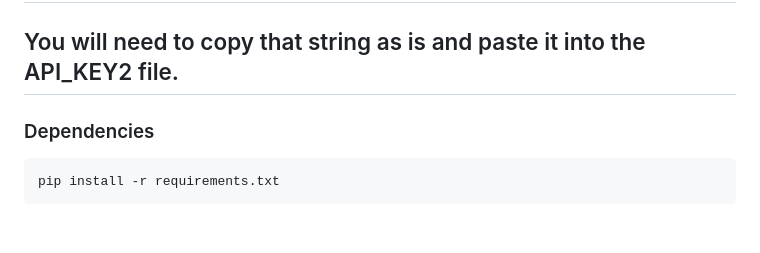
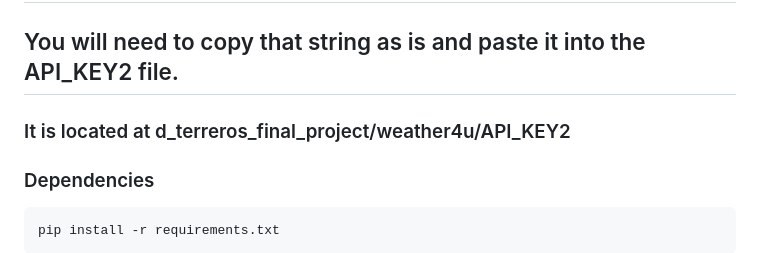
Before and after one commit to DanielTKC/d_terreros_final_project, a Markdown page: README.md, the part around the change. Drawn GitHub-style; blank space fills up the shorter version.

Commit message:
One more readme

```diff
--- a/README.md
+++ b/README.md
@@ -23,6 +23,7 @@ for the user, and a pages that will help the user decide what to wear based on t
 
 # There is a file named API_KEY2 that is currently blank. I have attached my API for openweathermap in my submission to blackboard.
 ## You will need to copy that string as is and paste it into the API_KEY2 file.
+### It is located at d_terreros_final_project/weather4u/API_KEY2
 
 ### Dependencies
 
```
